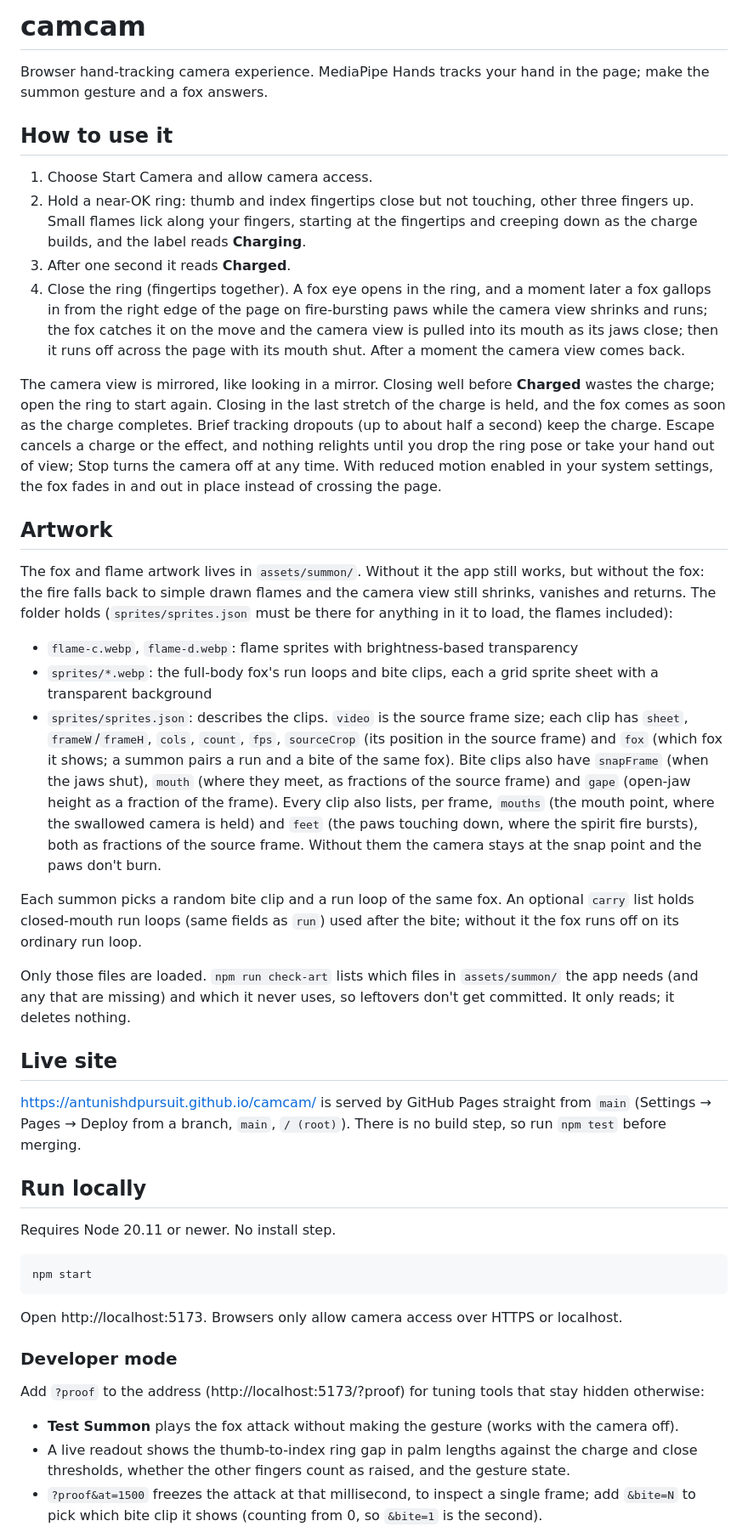
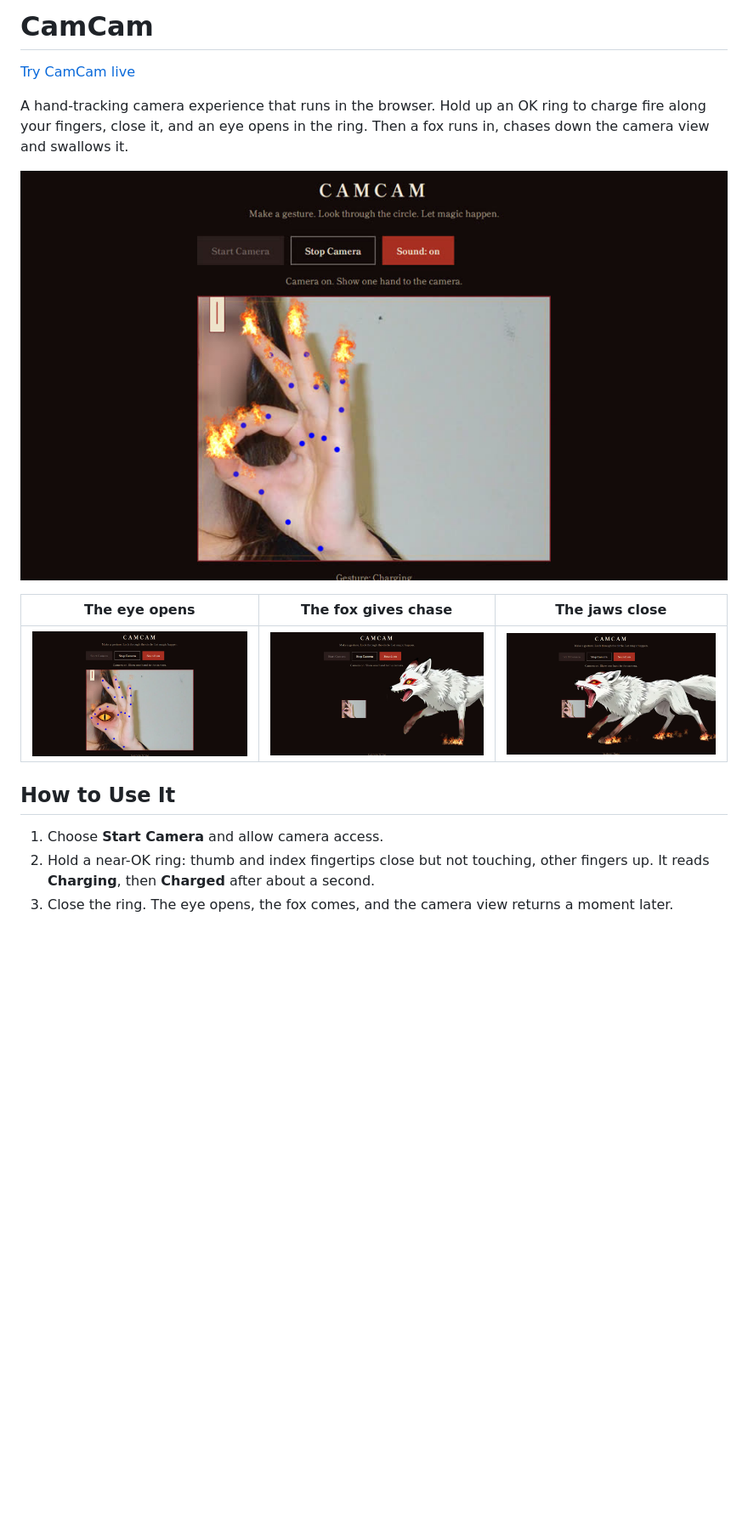
Before and after one commit to antunishdPursuit/camcam, a Markdown page: README.md, the part around one of its changes. Shown at 85% size. Drawn GitHub-style; pictures changed too: assets/readme/camera.jpg (added), assets/readme/eye.jpg (added), assets/readme/fox-bite.jpg (added); blank space fills up the shorter version.

Commit message:
Rewrite the README around screenshots
A short README: the live link, what CamCam does, four screenshots of
the camera, the eye and the fox, how to use it, privacy, credits for
the CC0 sounds and photo, and a brief development note. The
screenshots use a CC0 stock photo of an OK hand as the camera feed,
cropped to the hand with the face blurred.

````diff
--- a/README.md
+++ b/README.md
@@ -1,47 +1,18 @@
-# camcam
+# CamCam
 
-Browser hand-tracking camera experience. MediaPipe Hands tracks your hand in the page; make the summon gesture and a fox answers.
+[Try CamCam live](https://antunishdpursuit.github.io/camcam/)
 
-## How to use it
+A hand-tracking camera experience that runs in the browser. Hold up an OK ring to charge fire along your fingers, close it, and an eye opens in the ring. Then a fox runs in, chases down the camera view and swallows it.
 
-1. Choose Start Camera and allow camera access.
-2. Hold a near-OK ring: thumb and index fingertips close but not touching, other three fingers up. Small flames lick along your fingers, starting at the fingertips and creeping down as the charge builds, and the label reads **Charging**.
-3. After one second it reads **Charged**.
-4. Close the ring (fingertips together). A fox eye opens in the ring, and a moment later a fox gallops in from the right edge of the page on fire-bursting paws while the camera view shrinks and runs; the fox catches it on the move and the camera view is pulled into its mouth as its jaws close; then it runs off across the page with its mouth shut. After a moment the camera view comes back.
+![The camera view: an OK hand with fire charging along the fingers](assets/readme/camera.jpg)
 
-The camera view is mirrored, like looking in a mirror. Closing well before **Charged** wastes the charge; open the ring to start again. Closing in the last stretch of the charge is held, and the fox comes as soon as the charge completes. Brief tracking dropouts (up to about half a second) keep the charge. Escape cancels a charge or the effect, and nothing relights until you drop the ring pose or take your hand out of view; Stop turns the camera off at any time. With reduced motion enabled in your system settings, the fox fades in and out in place instead of crossing the page.
+| The eye opens | The fox gives chase | The jaws close |
+| --- | --- | --- |
+| ![A fox eye glowing inside the OK ring](assets/readme/eye.jpg) | ![The fox running in as the camera view flees](assets/readme/fox-chase.jpg) | ![The fox's jaws reaching the camera view](assets/readme/fox-bite.jpg) |
 
-## Artwork
+## How to Use It
 
-The fox and flame artwork lives in `assets/summon/`. Without it the app still works, but without the fox: the fire falls back to simple drawn flames and the camera view still shrinks, vanishes and returns. The folder holds (`sprites/sprites.json` must be there for anything in it to load, the flames included):
+1. Choose **Start Camera** and allow camera access.
+2. Hold a near-OK ring: thumb and index fingertips close but not touching, other fingers up. It reads **Charging**, then **Charged** after about a second.
+3. Close the ring. The eye opens, the fox comes, and the camera view returns a moment later.
 
-- `flame-c.webp`, `flame-d.webp`: flame sprites with brightness-based transparency
-- `sprites/*.webp`: the full-body fox's run loops and bite clips, each a grid sprite sheet with a transparent background
-- `sprites/sprites.json`: describes the clips. `video` is the source frame size; each clip has `sheet`, `frameW`/`frameH`, `cols`, `count`, `fps`, `sourceCrop` (its position in the source frame) and `fox` (which fox it shows; a summon pairs a run and a bite of the same fox). Bite clips also have `snapFrame` (when the jaws shut), `mouth` (where they meet, as fractions of the source frame) and `gape` (open-jaw height as a fraction of the frame). Every clip also lists, per frame, `mouths` (the mouth point, where the swallowed camera is held) and `feet` (the paws touching down, where the spirit fire bursts), both as fractions of the source frame. Without them the camera stays at the snap point and the paws don't burn.
-
-Each summon picks a random bite clip and a run loop of the same fox. An optional `carry` list holds closed-mouth run loops (same fields as `run`) used after the bite; without it the fox runs off on its ordinary run loop.
-
-Only those files are loaded. `npm run check-art` lists which files in `assets/summon/` the app needs (and any that are missing) and which it never uses, so leftovers don't get committed. It only reads; it deletes nothing.
-
-## Live site
-
-https://antunishdpursuit.github.io/camcam/ is served by GitHub Pages straight from `main` (Settings → Pages → Deploy from a branch, `main`, `/ (root)`). There is no build step, so run `npm test` before merging.
-
-## Run locally
-
-Requires Node 20.11 or newer. No install step.
-
-```bash
-npm start
-```
-
-Open http://localhost:5173. Browsers only allow camera access over HTTPS or localhost.
-
-### Developer mode
-
-Add `?proof` to the address (http://localhost:5173/?proof) for tuning tools that stay hidden otherwise:
-
-- **Test Summon** plays the fox attack without making the gesture (works with the camera off).
-- A live readout shows the thumb-to-index ring gap in palm lengths against the charge and close thresholds, whether the other fingers count as raised, and the gesture state.
-- `?proof&at=1500` freezes the attack at that millisecond, to inspect a single frame; add `&bite=N` to pick which bite clip it shows (counting from 0, so `&bite=1` is the second).
-
````
Also changed, not shown: other parts of README.md (+11 -18 lines).
